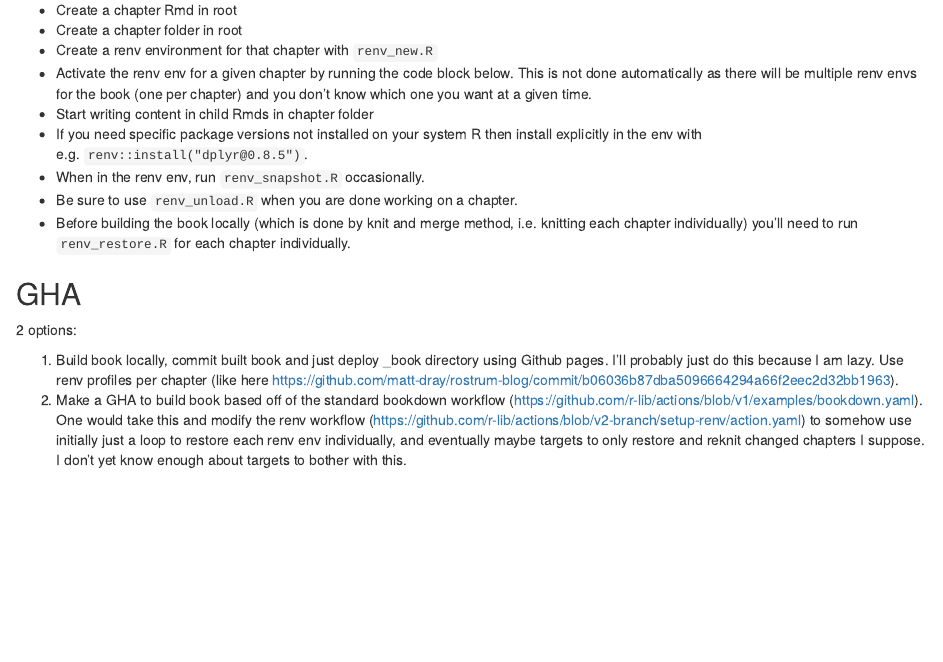
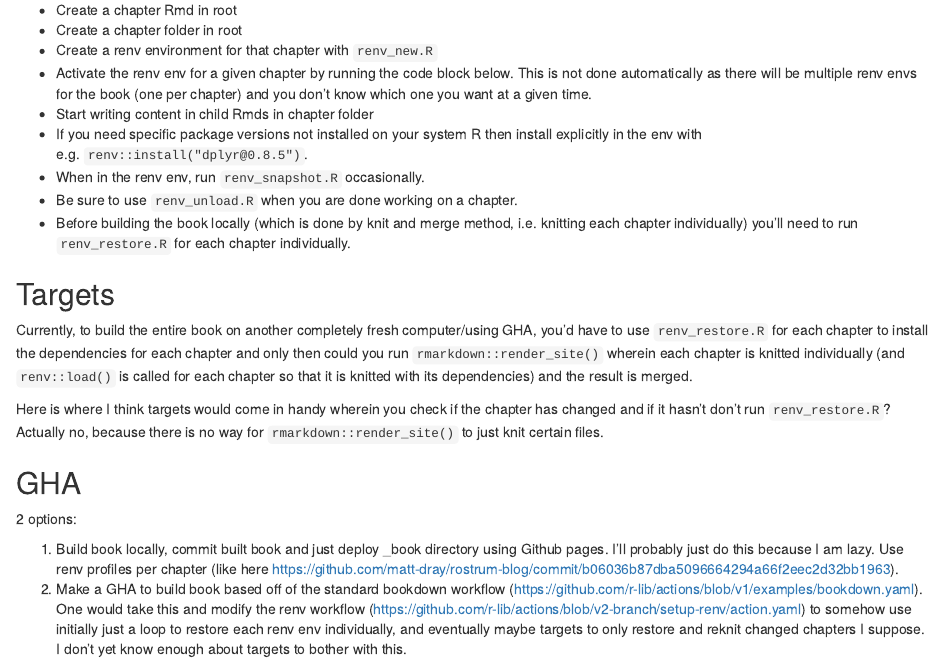
Before and after one commit to csdaw/bookdown-renv-targets, an R Markdown document (07-renv.Rmd): the page in a window 1100 px wide, from 120 px down. Rendered offline with R 4.5, knitr and Pandoc, with nearby package versions; drawn as R Markdown's standard HTML page in place of the format the file asks for; some code elsewhere in the file could not run offline.

Commit message:
Add some notes on targets

```diff
--- a/07-renv.Rmd
+++ b/07-renv.Rmd
@@ -16,6 +16,19 @@ install explicitly in the env with e.g. `renv::install("dplyr@0.8.5")`.
 - Before building the book locally (which is done by knit and merge method, i.e. knitting
 each chapter individually) you'll need to run `renv_restore.R` for each chapter
 individually.
+
+## Targets
+
+Currently, to build the entire book on another completely fresh computer/using GHA, you'd have
+to use `renv_restore.R` for each chapter to install the dependencies for each
+chapter and only then could you run `rmarkdown::render_site()` wherein each
+chapter is knitted individually (and `renv::load()` is called for each chapter
+so that it is knitted with its dependencies) and the result is merged.
+
+Here is where I think targets would come in handy wherein you check if the
+chapter has changed and if it hasn't don't run `renv_restore.R`? Actually no,
+because there is no way for `rmarkdown::render_site()` to just knit certain
+files.
 
 ## GHA
 
```
